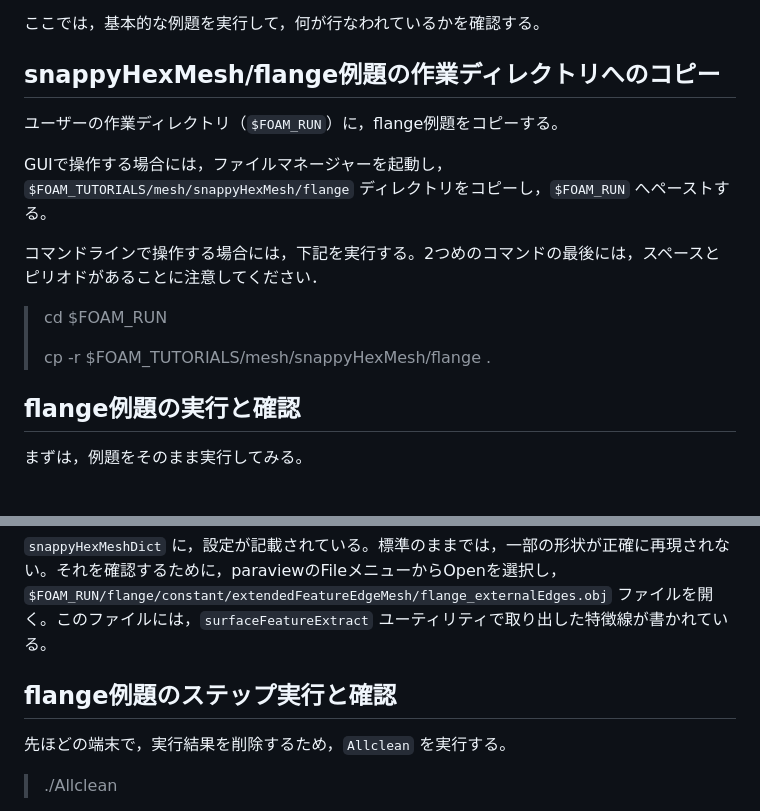
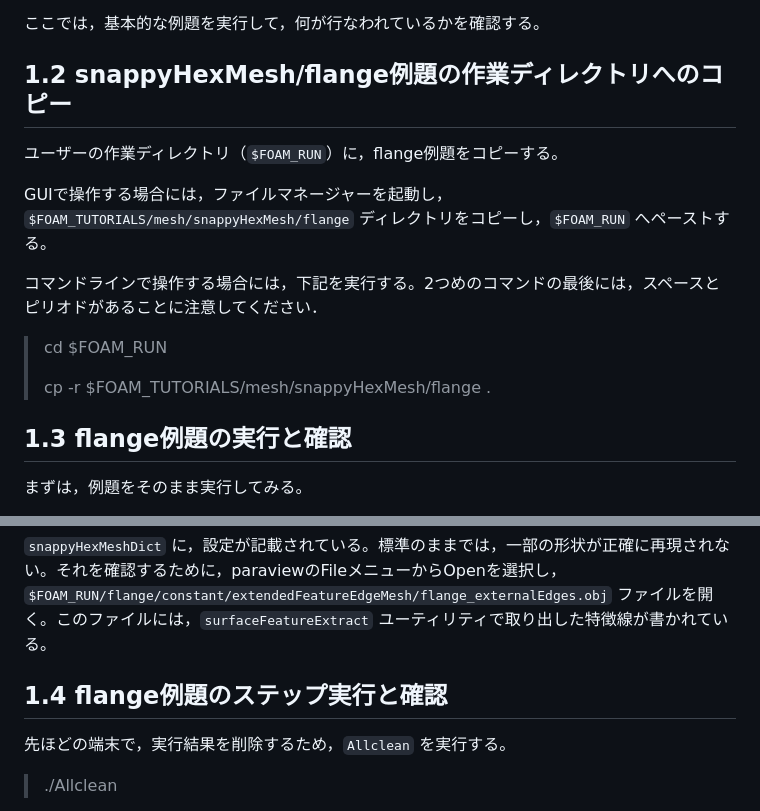
Before and after one commit to snaka-dev/Training-Mesh-OpenFOAM-basic, a Markdown page: snappyHexMesh_j.md, 2 parts joined by grey strips. Rendered like a GitHub page.

```diff
--- a/snappyHexMesh_j.md
+++ b/snappyHexMesh_j.md
@@ -28,7 +28,7 @@ https://www.openfoam.com/documentation/user-guide/snappyHexMesh.php
 
 ここでは，基本的な例題を実行して，何が行なわれているかを確認する。
 
-## snappyHexMesh/flange例題の作業ディレクトリへのコピー
+## 1.2 snappyHexMesh/flange例題の作業ディレクトリへのコピー
 
 ユーザーの作業ディレクトリ（`$FOAM_RUN`）に，flange例題をコピーする。
 
@@ -40,7 +40,7 @@ GUIで操作する場合には，ファイルマネージャーを起動し，`$
 >
 > cp -r $FOAM_TUTORIALS/mesh/snappyHexMesh/flange .
 
-## flange例題の実行と確認
+## 1.3 flange例題の実行と確認
 
 まずは，例題をそのまま実行してみる。
 
@@ -60,7 +60,7 @@ GUIで操作する場合には，ファイルマネージャーを起動し，`$
 
 `snappyHexMeshDict` に，設定が記載されている。標準のままでは，一部の形状が正確に再現されない。それを確認するために，paraviewのFileメニューからOpenを選択し，`$FOAM_RUN/flange/constant/extendedFeatureEdgeMesh/flange_externalEdges.obj` ファイルを開く。このファイルには，`surfaceFeatureExtract` ユーティリティで取り出した特徴線が書かれている。
 
-## flange例題のステップ実行と確認
+## 1.4 flange例題のステップ実行と確認
 
 先ほどの端末で，実行結果を削除するため，`Allclean` を実行する。
 > ./Allclean
```
Also changed, not shown: other parts of snappyHexMesh_j.md (+22 -11 lines), cfMesh_j.md (+7 -7 lines), introduction_j.md (+31 -27 lines), images/flange_modified_time1.png (added), images/flange_modified_time2.png (added), images/flange_modified_time3.png (added), 2 other files.
